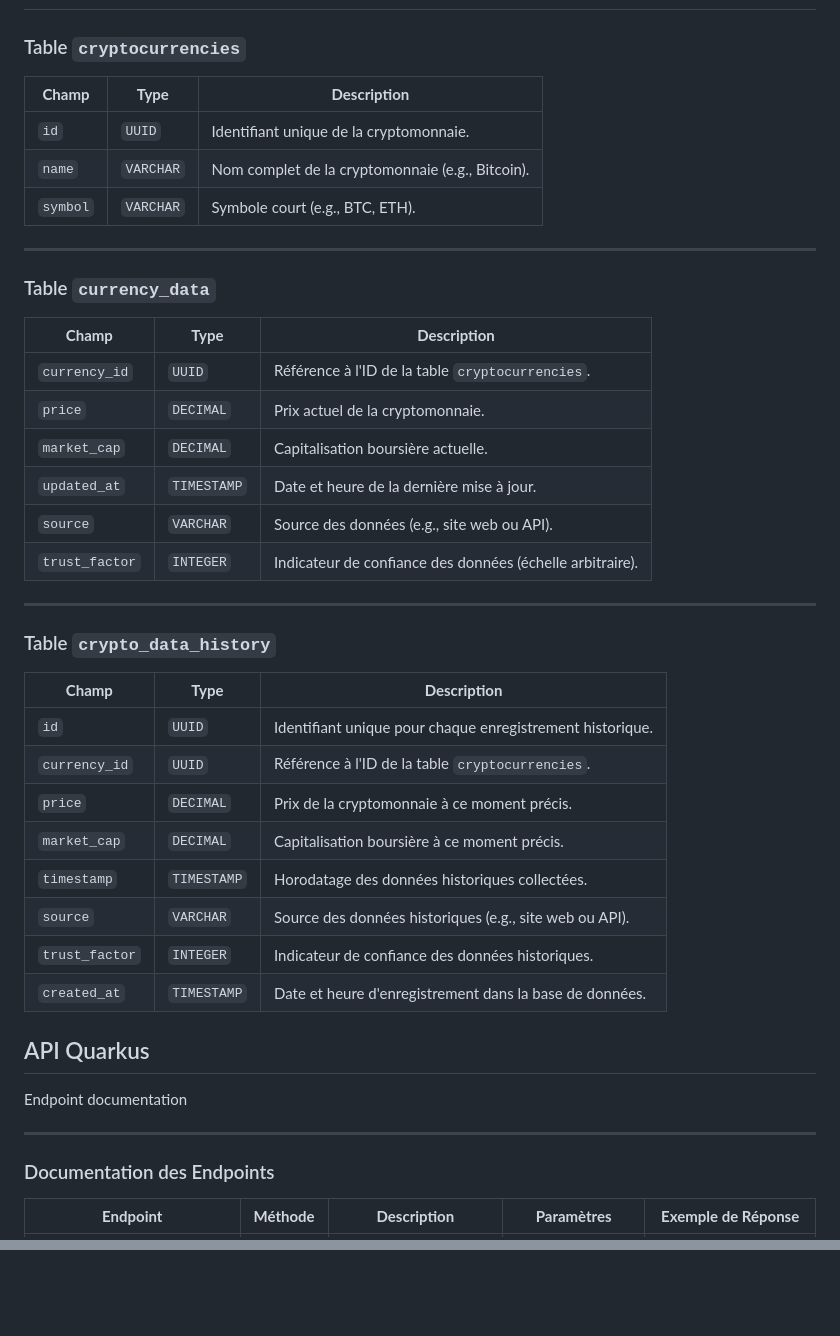
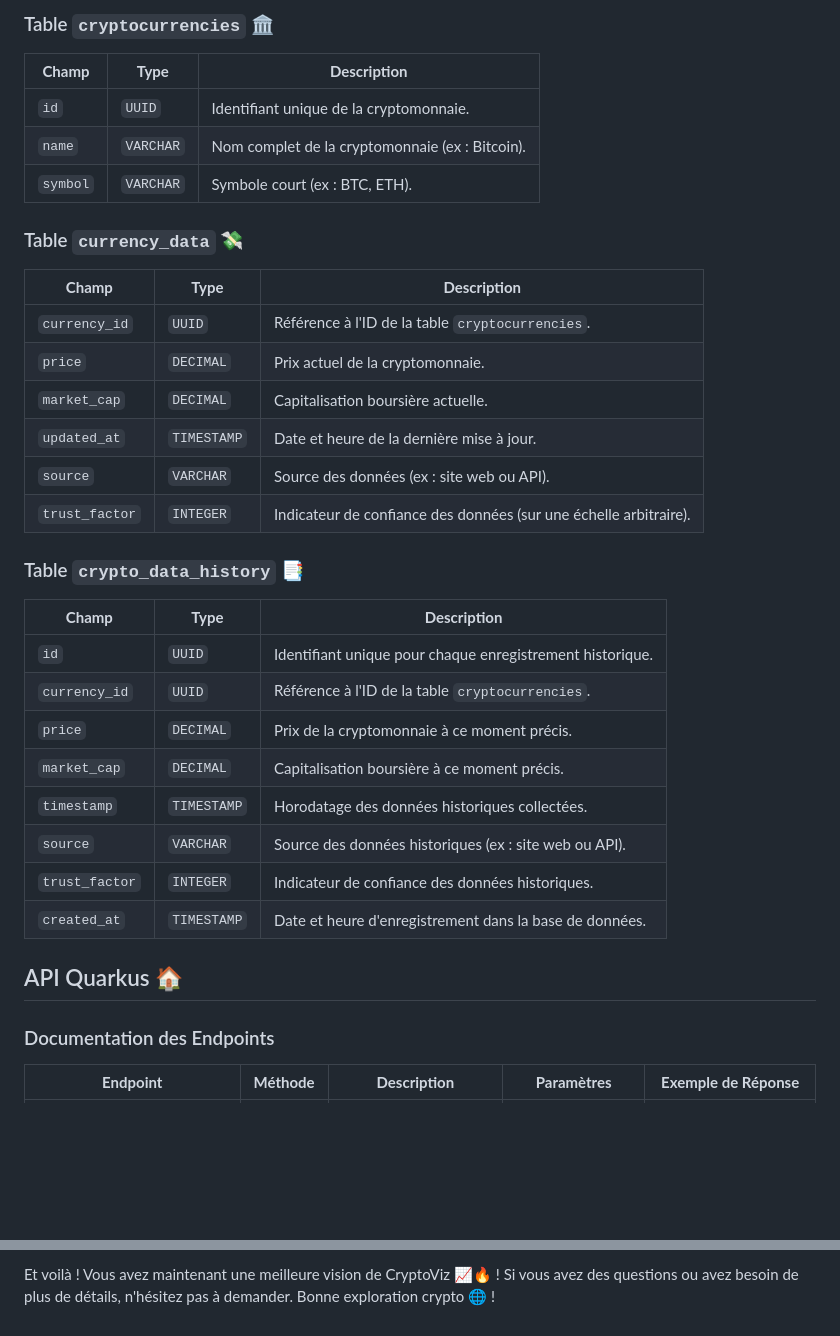
Before and after one commit to sanlamamba/crypto_viz, a Markdown page: README.md, 2 parts joined by grey strips. Drawn GitHub-style; blank space fills up the shorter version.

```diff
--- a/README.md
+++ b/README.md
@@ -75,48 +69,35 @@ Each scrappers have his file
 
+### Table `cryptocurrencies` 🏛
+| **Champ**       | **Type**   | **Description**                                   |
+|-----------------|------------|---------------------------------------------------|
+| `id`            | `UUID`     | Identifiant unique de la cryptomonnaie.           |
+| `name`          | `VARCHAR`  | Nom complet de la cryptomonnaie (ex : Bitcoin).   |
+| `symbol`        | `VARCHAR`  | Symbole court (ex : BTC, ETH).                    |
 
-### Table `cryptocurrencies`
-
-| **Champ**       | **Type**   | **Description**                                   |
-|------------------|------------|---------------------------------------------------|
-| `id`            | `UUID`     | Identifiant unique de la cryptomonnaie.           |
-| `name`          | `VARCHAR`  | Nom complet de la cryptomonnaie (e.g., Bitcoin).  |
-| `symbol`        | `VARCHAR`  | Symbole court (e.g., BTC, ETH).                   |
-
----
-
-### Table `currency_data`
-
+### Table `currency_data` 💸
 | **Champ**        | **Type**       | **Description**                                                |
-|-------------------|----------------|----------------------------------------------------------------|
+|------------------|----------------|----------------------------------------------------------------|
 | `currency_id`    | `UUID`         | Référence à l'ID de la table `cryptocurrencies`.               |
 | `price`          | `DECIMAL`      | Prix actuel de la cryptomonnaie.                               |
 | `market_cap`     | `DECIMAL`      | Capitalisation boursière actuelle.                            |
 | `updated_at`     | `TIMESTAMP`    | Date et heure de la dernière mise à jour.                     |
-| `source`         | `VARCHAR`      | Source des données (e.g., site web ou API).                   |
-| `trust_factor`   | `INTEGER`      | Indicateur de confiance des données (échelle arbitraire).      |
+| `source`         | `VARCHAR`      | Source des données (ex : site web ou API).                    |
+| `trust_factor`   | `INTEGER`      | Indicateur de confiance des données (sur une échelle arbitraire). |
 
----
-
-### Table `crypto_data_history`
-
+### Table `crypto_data_history` 📑
 | **Champ**        | **Type**       | **Description**                                                |
-|-------------------|----------------|----------------------------------------------------------------|
+|------------------|----------------|----------------------------------------------------------------|
 | `id`             | `UUID`         | Identifiant unique pour chaque enregistrement historique.      |
 | `currency_id`    | `UUID`         | Référence à l'ID de la table `cryptocurrencies`.               |
 | `price`          | `DECIMAL`      | Prix de la cryptomonnaie à ce moment précis.                   |
 | `market_cap`     | `DECIMAL`      | Capitalisation boursière à ce moment précis.                   |
 | `timestamp`      | `TIMESTAMP`    | Horodatage des données historiques collectées.                 |
-| `source`         | `VARCHAR`      | Source des données historiques (e.g., site web ou API).        |
+| `source`         | `VARCHAR`      | Source des données historiques (ex : site web ou API).        |
 | `trust_factor`   | `INTEGER`      | Indicateur de confiance des données historiques.               |
 | `created_at`     | `TIMESTAMP`    | Date et heure d'enregistrement dans la base de données.        |
 
- ## API Quarkus
-Endpoint documentation
-
----
-
+## API Quarkus 🏠
 ### Documentation des Endpoints
-
 | **Endpoint**                       | **Méthode** | **Description**                                                                 | **Paramètres**                     | **Exemple de Réponse**                                     |
 |------------------------------------|-------------|---------------------------------------------------------------------------------|------------------------------------|-----------------------------------------------------------|
 | **`/currencies`**                  | `GET`       | Récupère la liste de toutes les cryptomonnaies disponibles.                     | Aucune                             | `[{"id": "uuid", "name": "Bitcoin", "symbol": "BTC"}]`     |
@@ -171,0 +175 @@ Endpoint documentation
+Et voilà ! Vous avez maintenant une meilleure vision de CryptoViz 📈🔥 ! Si vous avez des questions ou avez besoin de plus de détails, n'hésitez pas à demander. Bonne exploration crypto 🌐 !
```
Also changed, not shown: other parts of README.md (+74 -58 lines).
